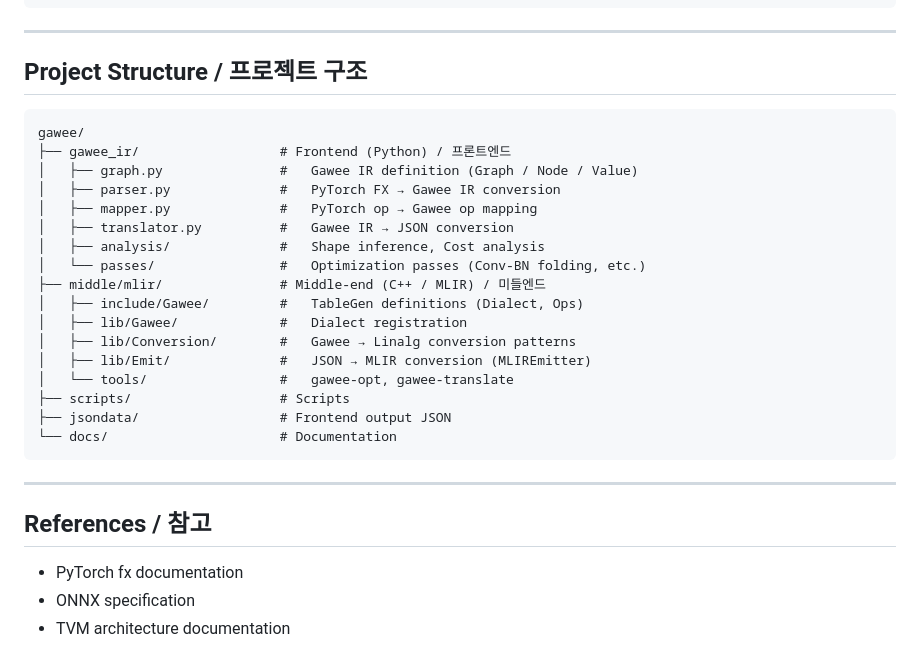
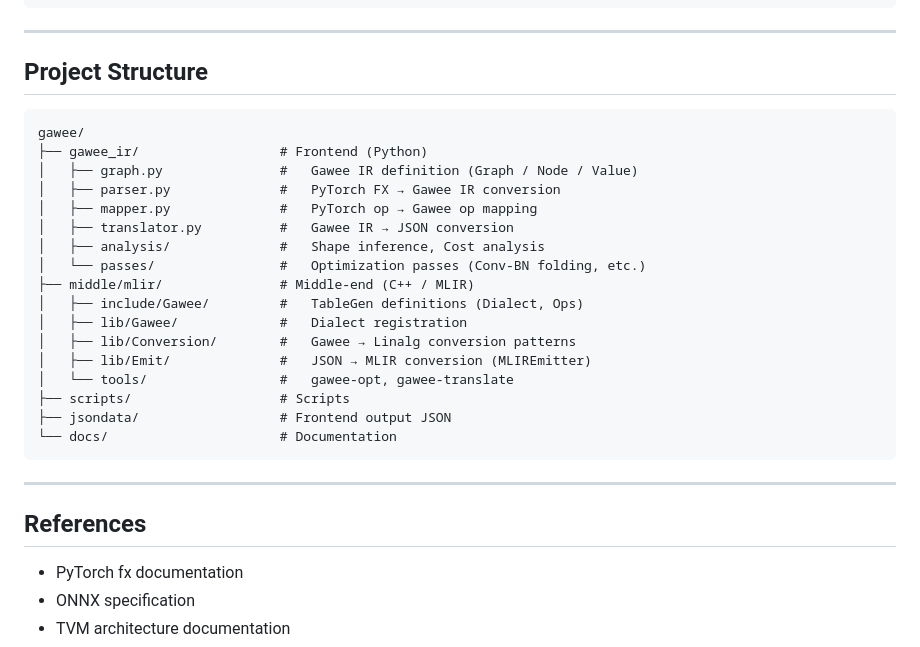
Before and after one commit to fwangdo/Gawee, a Markdown page: README.md, the part around one of its changes. Rendered like a GitHub page.

````diff
--- a/README.md
+++ b/README.md
@@ -149,18 +143,18 @@ Before: 196 nodes → After: 116 nodes
 
 ---
 
-## Project Structure / 프로젝트 구조
+## Project Structure
 
 ```
 gawee/
-├── gawee_ir/                  # Frontend (Python) / 프론트엔드
+├── gawee_ir/                  # Frontend (Python)
 │   ├── graph.py               #   Gawee IR definition (Graph / Node / Value)
 │   ├── parser.py              #   PyTorch FX → Gawee IR conversion
 │   ├── mapper.py              #   PyTorch op → Gawee op mapping
 │   ├── translator.py          #   Gawee IR → JSON conversion
 │   ├── analysis/              #   Shape inference, Cost analysis
 │   └── passes/                #   Optimization passes (Conv-BN folding, etc.)
-├── middle/mlir/               # Middle-end (C++ / MLIR) / 미들엔드
+├── middle/mlir/               # Middle-end (C++ / MLIR)
 │   ├── include/Gawee/         #   TableGen definitions (Dialect, Ops)
 │   ├── lib/Gawee/             #   Dialect registration
 │   ├── lib/Conversion/        #   Gawee → Linalg conversion patterns
@@ -173,7 +167,7 @@ gawee/
 
 ---
 
-## References / 참고
+## References
 
 - PyTorch fx documentation
 - ONNX specification
````
Also changed, not shown: other parts of README.md (+30 -36 lines), README.ko.md (added, +177 -0 lines).
